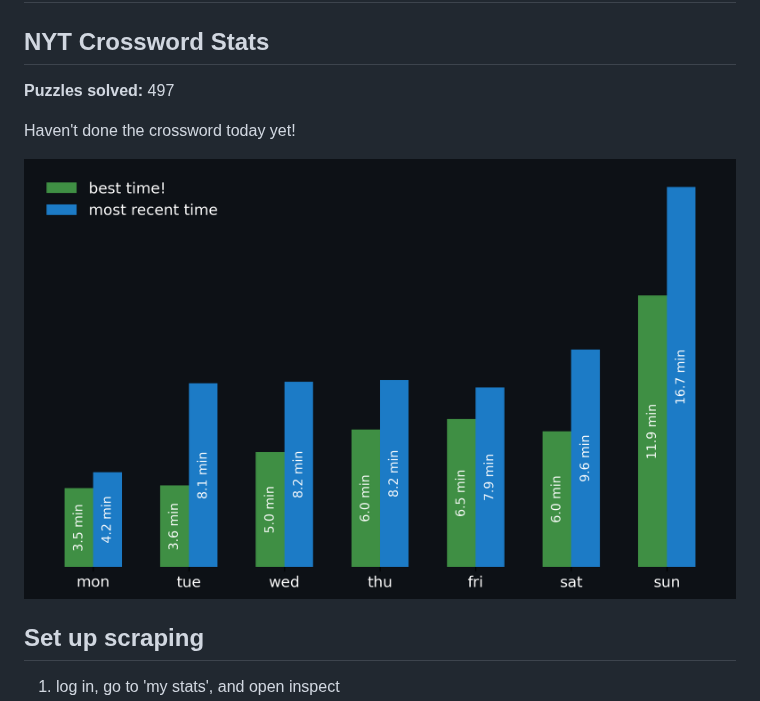
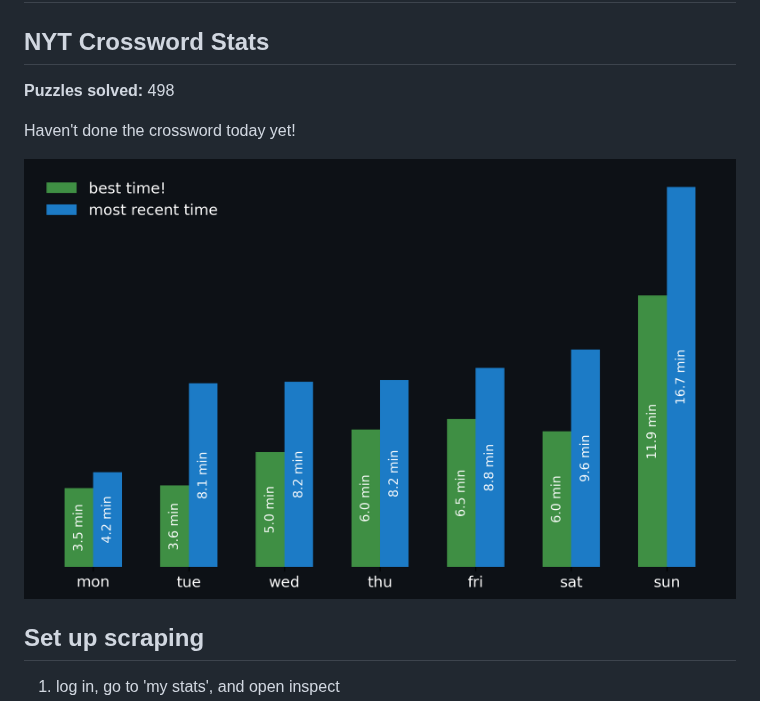
Before and after one commit to aimeekco/nyt-games-widget, a Markdown page: README.md, the part around the change. Drawn GitHub-style; pictures changed too: nyt_stats_graph.png.

Commit message:
Update NYT Stats

```diff
--- a/README.md
+++ b/README.md
@@ -2,7 +2,7 @@
 
 <!-- START NYT-STATS -->
 ## NYT Crossword Stats
-**Puzzles solved:** 497
+**Puzzles solved:** 498
 
 Haven't done the crossword today yet!
 
```
Also changed, not shown: 1 other file.
